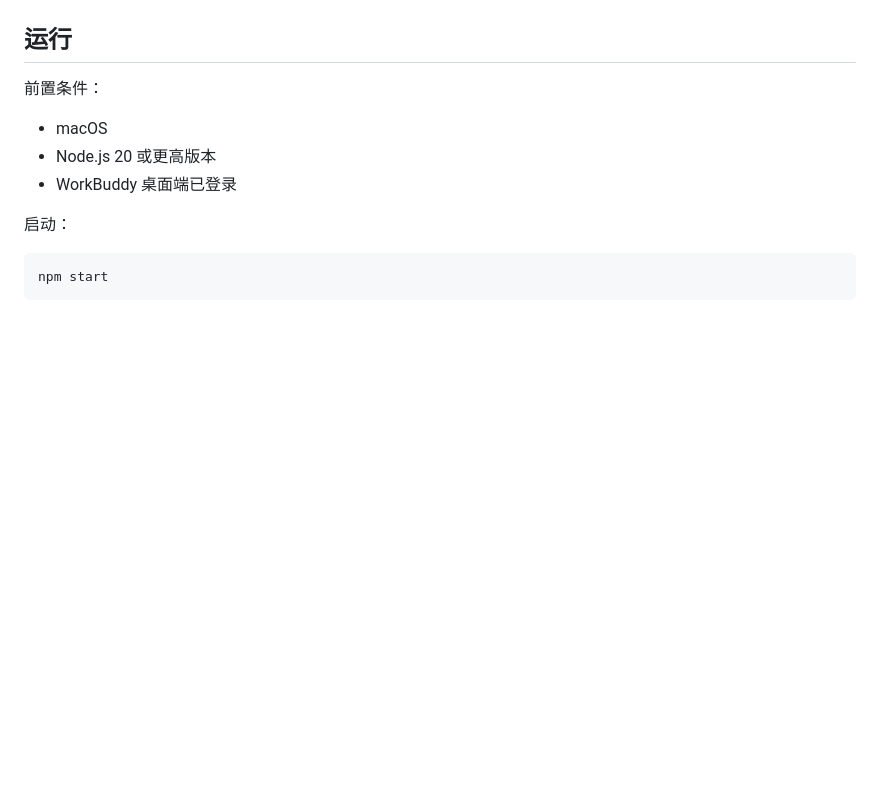
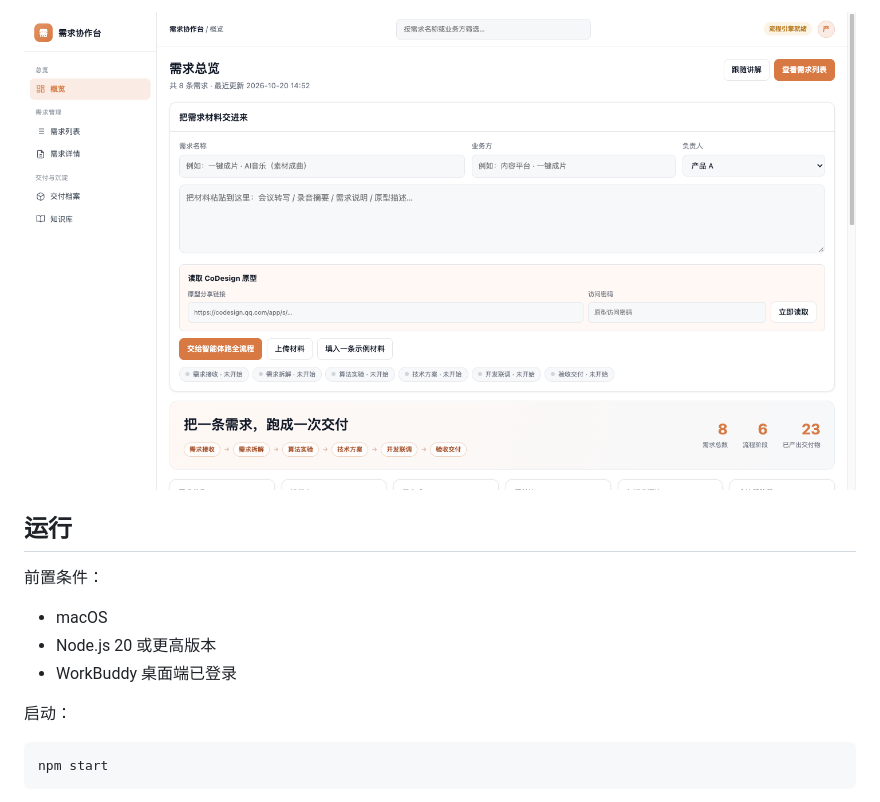
Before and after one commit to Ranz-Feng/requirement-cockpit-demo, a Markdown page: README.md, the part around the change printed below. GitHub-like rendering; pictures changed too: docs/requirement-cockpit-demo.png (added); blank space fills up the shorter version.

Commit message:
Refresh README preview screenshot

```diff
--- a/README.md
+++ b/README.md
@@ -5,4 +4,5 @@
 
+![需求协作台界面](docs/requirement-cockpit-demo.png)
 
 ## 运行
 
```
Also changed, not shown: other parts of README.md (+0 -1 lines).
